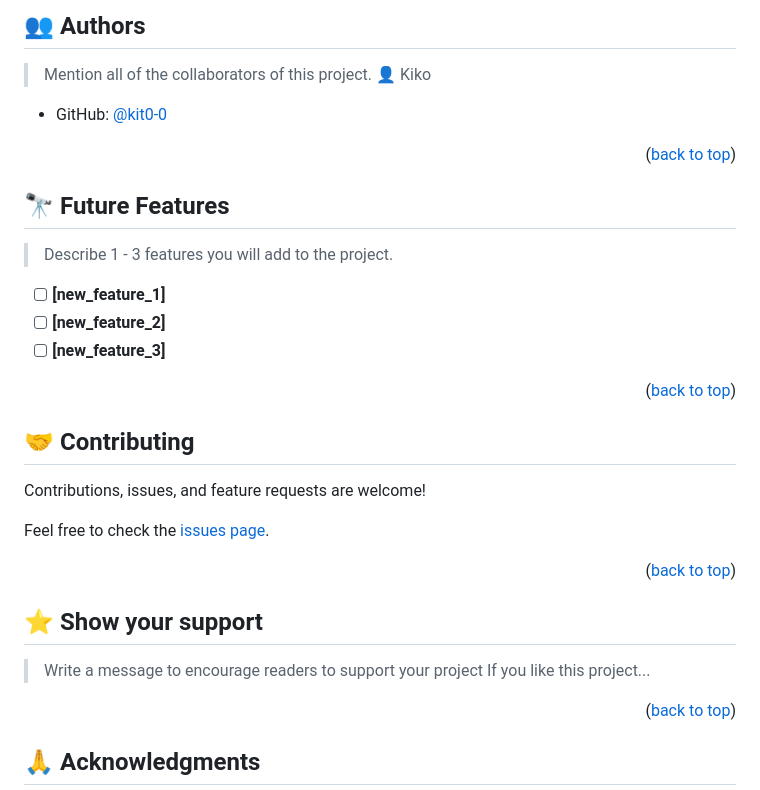
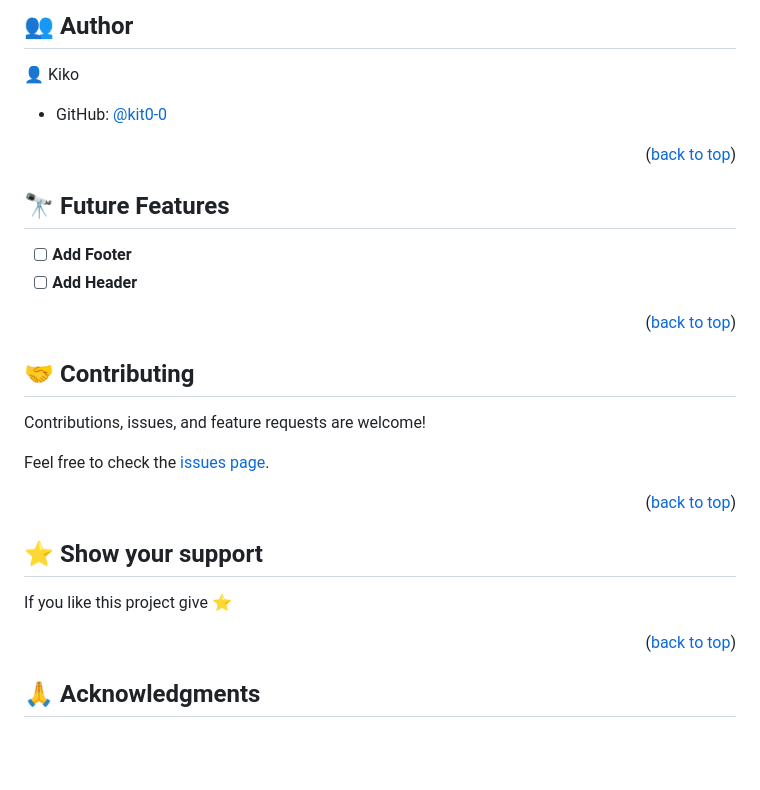
Before and after one commit to kit0-0/Hello_microverse, a Markdown page: README.md, the part around the change printed below. Rendered like a GitHub page; blank space fills up the shorter version.

```diff
--- a/README.md
+++ b/README.md
@@ -124,7 +114,6 @@ You can deploy this project using:
 
-## 👥 Authors <a name="authors"></a>
+## 👥 Author <a name="author"></a>
 
-> Mention all of the collaborators of this project.
 👤 Kiko
 
 - GitHub: [@kit0-0](https://github.com/kit0-0)
@@ -136,10 +125,8 @@ You can deploy this project using:
 
 ## 🔭 Future Features <a name="future-features"></a>
 
-> Describe 1 - 3 features you will add to the project.
-- [ ] **[new_feature_1]**
-- [ ] **[new_feature_2]**
-- [ ] **[new_feature_3]**
+- [ ] **Add Footer**
+- [ ] **Add Header**
 
 <p align="right">(<a href="#readme-top">back to top</a>)</p>
 
@@ -157,8 +144,7 @@ Feel free to check the [issues page](../../issues/).
 
 ## ⭐️ Show your support <a name="support"></a>
 
-> Write a message to encourage readers to support your project
-If you like this project...
+If you like this project give ⭐️
 
 <p align="right">(<a href="#readme-top">back to top</a>)</p>
 
```
Also changed, not shown: other parts of README.md (+26 -36 lines).
